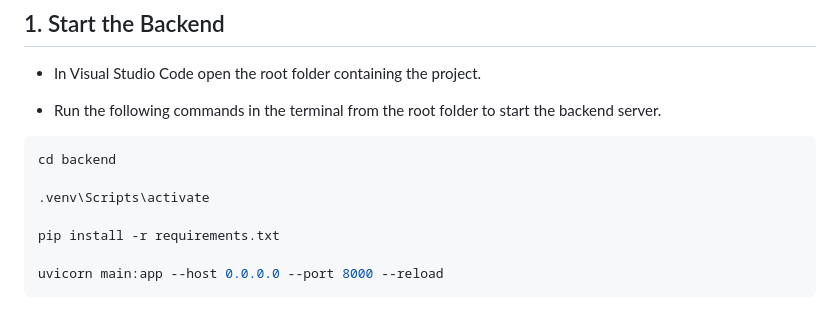
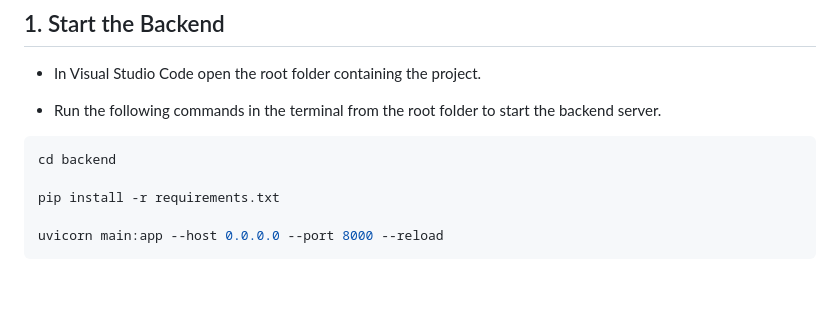
Before and after one commit to natebdavis/chorely, a Markdown page: README.md, the part around the change. Drawn GitHub-style; blank space fills up the shorter version.

Commit message:
Update README to remove Windows activation command
Removed Windows virtual environment activation command.

````diff
--- a/README.md
+++ b/README.md
@@ -58,8 +58,6 @@ docker-compose down
 
 ```bash
 cd backend
-
-.venv\Scripts\activate
 
 pip install -r requirements.txt
 
````
